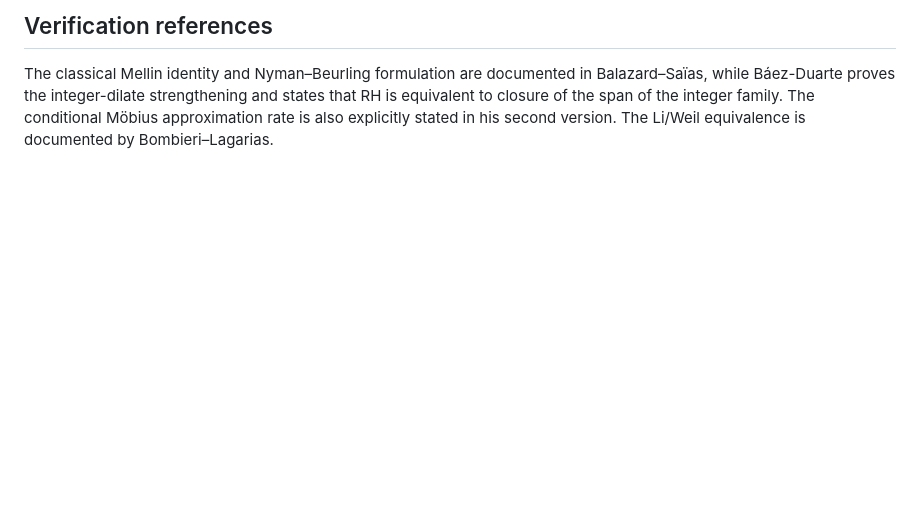
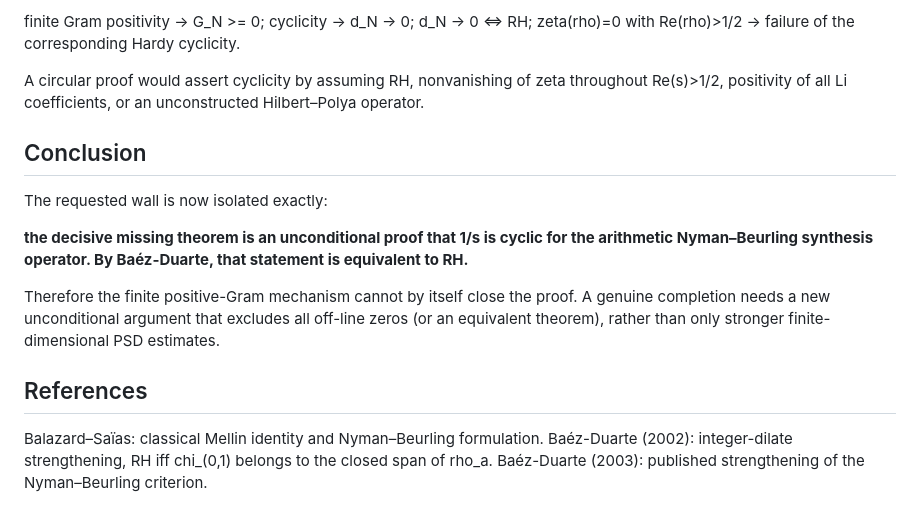
Before and after one commit to sampritsarkar111-ux/RH, a Markdown page: positive_gram_attack.md, the part around one of its changes. Rendered like a GitHub page; blank space fills up the shorter version.

```diff
--- a/positive_gram_attack.md
+++ b/positive_gram_attack.md
@@ -69,3 +64,19 @@ No claim here proves RH. Any argument that proves cyclicity by assuming nonvanis
 
-## Verification references
-The classical Mellin identity and Nyman–Beurling formulation are documented in Balazard–Saïas, while Báez-Duarte proves the integer-dilate strengthening and states that RH is equivalent to closure of the span of the integer family. The conditional Möbius approximation rate is also explicitly stated in his second version. The Li/Weil equivalence is documented by Bombieri–Lagarias.
+finite Gram positivity -> G_N >= 0;
+cyclicity -> d_N -> 0;
+d_N -> 0 <=> RH;
+zeta(rho)=0 with Re(rho)>1/2 -> failure of the corresponding Hardy cyclicity.
+
+A circular proof would assert cyclicity by assuming RH, nonvanishing of zeta throughout Re(s)>1/2, positivity of all Li coefficients, or an unconstructed Hilbert–Polya operator.
+
+## Conclusion
+The requested wall is now isolated exactly:
+
+**the decisive missing theorem is an unconditional proof that 1/s is cyclic for the arithmetic Nyman–Beurling synthesis operator. By Baéz-Duarte, that statement is equivalent to RH.**
+
+Therefore the finite positive-Gram mechanism cannot by itself close the proof. A genuine completion needs a new unconditional argument that excludes all off-line zeros (or an equivalent theorem), rather than only stronger finite-dimensional PSD estimates.
+
+## References
+Balazard–Saïas: classical Mellin identity and Nyman–Beurling formulation.
+Baéz-Duarte (2002): integer-dilate strengthening, RH iff chi_(0,1) belongs to the closed span of rho_a.
+Baéz-Duarte (2003): published strengthening of the Nyman–Beurling criterion.
```
Also changed, not shown: other parts of positive_gram_attack.md (+36 -41 lines).
